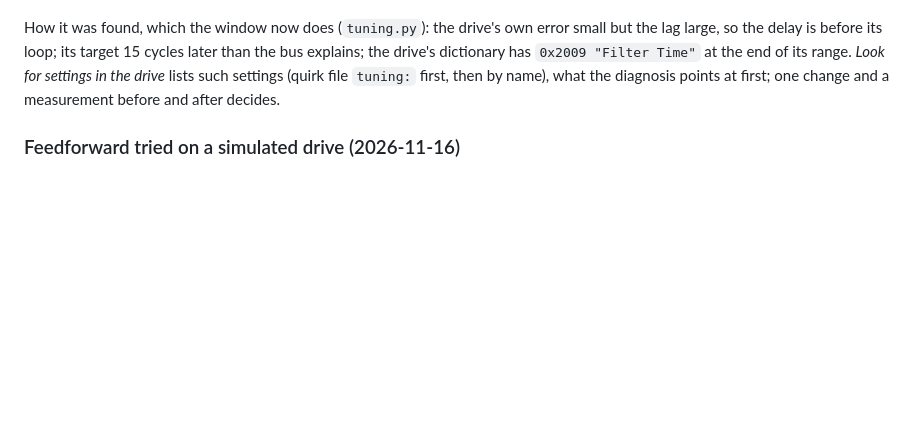
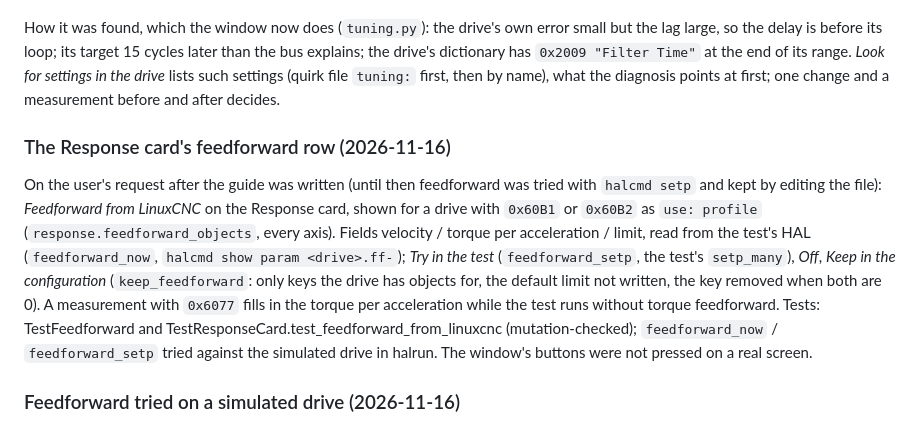
Before and after one commit to MetalMusings/ecat, a Markdown page: docs/development.md, the part around the change. GitHub-like rendering; blank space fills up the shorter version.

```diff
--- a/docs/development.md
+++ b/docs/development.md
@@ -1695,6 +1695,23 @@ the end of its range. *Look for settings in the drive* lists such settings (quir
 file `tuning:` first, then by name), what the diagnosis points at first; one
 change and a measurement before and after decides.
 
+### The Response card's feedforward row (2026-11-16)
+
+On the user's request after the guide was written (until then feedforward
+was tried with `halcmd setp` and kept by editing the file): *Feedforward
+from LinuxCNC* on the Response card, shown for a drive with `0x60B1` or
+`0x60B2` as `use: profile` (`response.feedforward_objects`, every axis).
+Fields velocity / torque per acceleration / limit, read from the test's
+HAL (`feedforward_now`, `halcmd show param <drive>.ff-`); *Try in the test*
+(`feedforward_setp`, the test's `setp_many`), *Off*, *Keep in the
+configuration* (`keep_feedforward`: only keys the drive has objects for, the
+default limit not written, the key removed when both are 0). A measurement
+with `0x6077` fills in the torque per acceleration while the test runs
+without torque feedforward. Tests: TestFeedforward and
+TestResponseCard.test_feedforward_from_linuxcnc (mutation-checked);
+`feedforward_now` / `feedforward_setp` tried against the simulated drive in
+halrun. The window's buttons were not pressed on a real screen.
+
 ### Feedforward tried on a simulated drive (2026-11-16)
 
 No drive here has `0x60B1` / `0x60B2`, so the EaserCAT 3000 (slave 4 on the
```
Also changed, not shown: docs/component.md (+2 -1 lines), docs/ecatsetup.md (+29 -16 lines), docs/images/gui-response.png, 4 other files.
